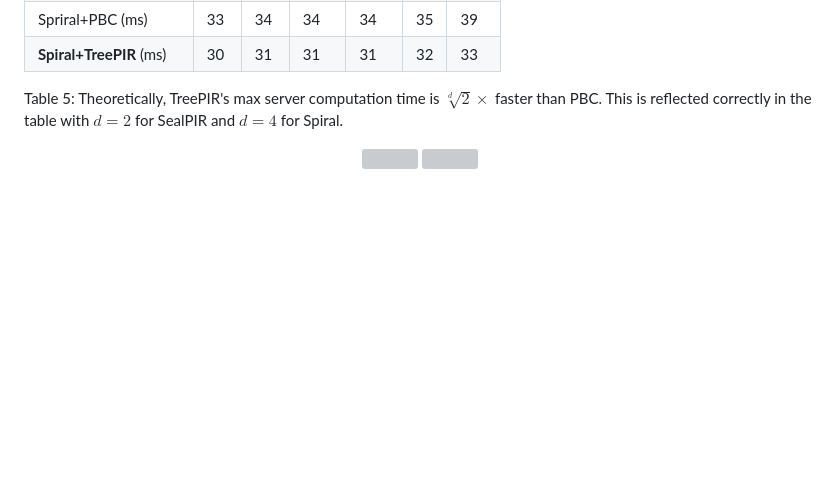
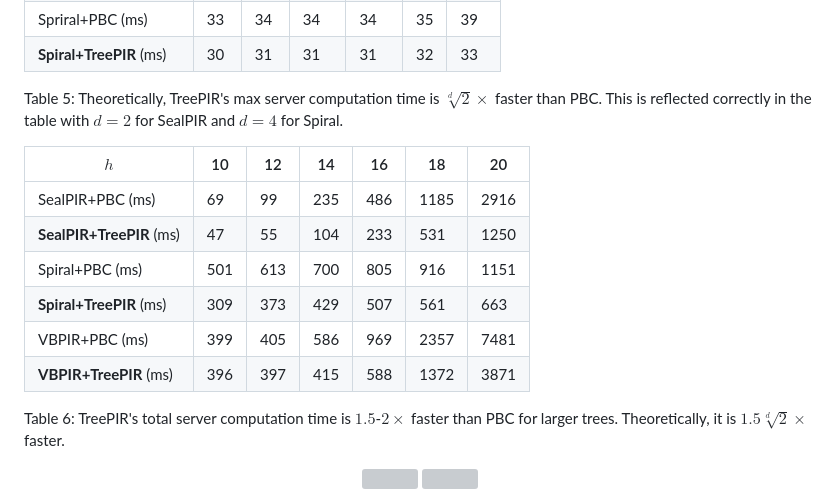
Before and after one commit to newPIR/TreePIR, a Markdown page: README.md, the part around the change. GitHub-like rendering; blank space fills up the shorter version; grey boxes are pictures that could not be loaded.

```diff
--- a/README.md
+++ b/README.md
@@ -144,6 +144,17 @@ Table 4: The client *answer-extraction* times of TreePIR and PBC when combined w
 
 Table 5: Theoretically, TreePIR's max server computation time is $\sqrt[d]{2} \times$ faster than PBC. This is reflected correctly in the table with $d = 2$ for SealPIR and $d=4$ for Spiral.
 
+| $h$ | 10 | 12 | 14 | 16 | 18 | 20 |
+|-----|----|----|----|----|----|----|
+| SealPIR+PBC (ms) | 69 | 99 | 235 | 486 | 1185 | 2916 |
+| **SealPIR+TreePIR** (ms) | 47 | 55 | 104 | 233 | 531 | 1250 |
+| Spiral+PBC (ms) | 501 | 613 | 700 | 805 | 916 | 1151 |
+| **Spiral+TreePIR** (ms) | 309 | 373 | 429 | 507 | 561 | 663 |
+| VBPIR+PBC (ms) | 399 | 405 | 586 | 969 | 2357 | 7481 |
+| **VBPIR+TreePIR** (ms) | 396 | 397 | 415 | 588 | 1372 | 3871 |
+
+Table 6: TreePIR's total server computation time is $1.5$-$2\times$ faster than PBC for larger trees. Theoretically, it is $1.5 \sqrt[d]{2} \times$ faster.
+
 
 <p align="center">
   <img width="400" height="300" src="https://user-images.githubusercontent.com/87842051/230779906-eb2ffdf5-a405-4989-9ee5-f0d9c51530b7.png"> <img width="400" height="300" src="https://user-images.githubusercontent.com/87842051/230779912-8aeb452f-e90f-4947-978c-4230d8fddf64.png">
```
